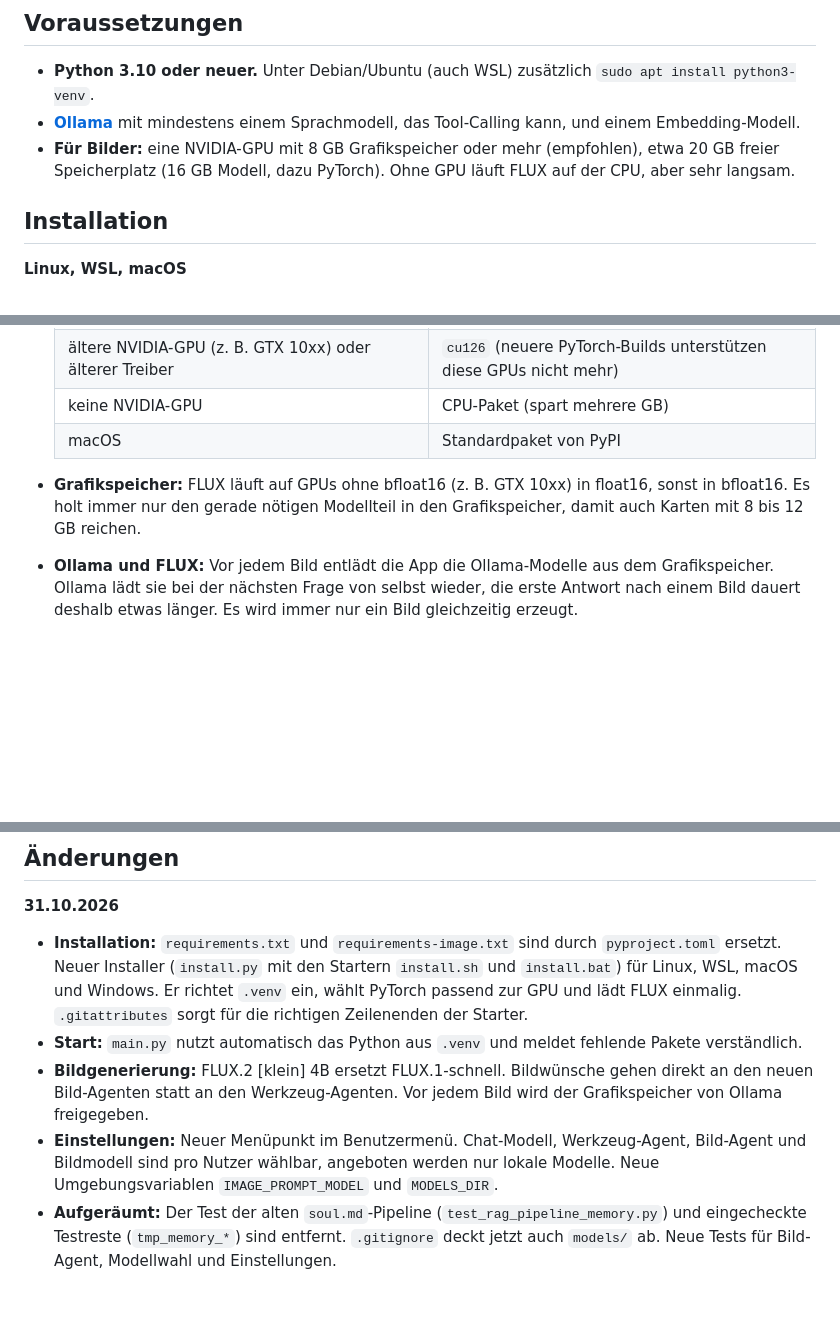
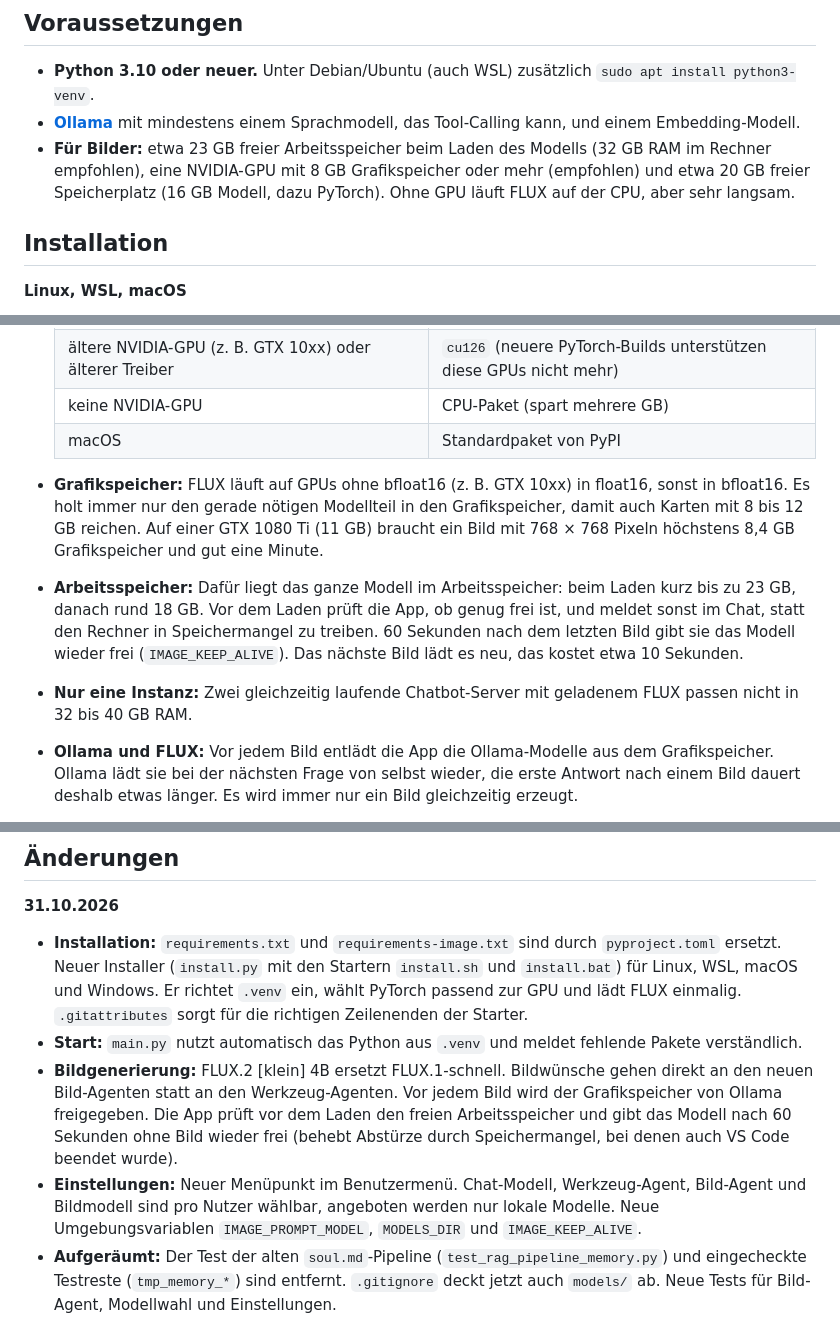
Before and after one commit to Christian-Alexander141/RAG_Chatbot, a Markdown page: README.md, 3 parts joined by grey strips. Drawn GitHub-style; blank space fills up the shorter version.

```diff
--- a/README.md
+++ b/README.md
@@ -13,7 +15,7 @@ Prototyp eines firmeninternen Chatbots, der lokal laufende Sprachmodelle über *
 
 - **Python 3.10 oder neuer.** Unter Debian/Ubuntu (auch WSL) zusätzlich `sudo apt install python3-venv`.
 - **[Ollama](https://ollama.com)** mit mindestens einem Sprachmodell, das Tool-Calling kann, und einem Embedding-Modell.
-- **Für Bilder:** eine NVIDIA-GPU mit 8 GB Grafikspeicher oder mehr (empfohlen), etwa 20 GB freier Speicherplatz (16 GB Modell, dazu PyTorch). Ohne GPU läuft FLUX auf der CPU, aber sehr langsam.
+- **Für Bilder:** etwa 23 GB freier Arbeitsspeicher beim Laden des Modells (32 GB RAM im Rechner empfohlen), eine NVIDIA-GPU mit 8 GB Grafikspeicher oder mehr (empfohlen) und etwa 20 GB freier Speicherplatz (16 GB Modell, dazu PyTorch). Ohne GPU läuft FLUX auf der CPU, aber sehr langsam.
 
 ## Installation
 
@@ -122,7 +126,9 @@ Standardmodell ist **[FLUX.2 [klein] 4B](https://huggingface.co/black-forest-lab
   | keine NVIDIA-GPU | CPU-Paket (spart mehrere GB) |
   | macOS | Standardpaket von PyPI |
 
-- **Grafikspeicher:** FLUX läuft auf GPUs ohne bfloat16 (z. B. GTX 10xx) in float16, sonst in bfloat16. Es holt immer nur den gerade nötigen Modellteil in den Grafikspeicher, damit auch Karten mit 8 bis 12 GB reichen.
+- **Grafikspeicher:** FLUX läuft auf GPUs ohne bfloat16 (z. B. GTX 10xx) in float16, sonst in bfloat16. Es holt immer nur den gerade nötigen Modellteil in den Grafikspeicher, damit auch Karten mit 8 bis 12 GB reichen. Auf einer GTX 1080 Ti (11 GB) braucht ein Bild mit 768 × 768 Pixeln höchstens 8,4 GB Grafikspeicher und gut eine Minute.
+- **Arbeitsspeicher:** Dafür liegt das ganze Modell im Arbeitsspeicher: beim Laden kurz bis zu 23 GB, danach rund 18 GB. Vor dem Laden prüft die App, ob genug frei ist, und meldet sonst im Chat, statt den Rechner in Speichermangel zu treiben. 60 Sekunden nach dem letzten Bild gibt sie das Modell wieder frei (`IMAGE_KEEP_ALIVE`). Das nächste Bild lädt es neu, das kostet etwa 10 Sekunden.
+- **Nur eine Instanz:** Zwei gleichzeitig laufende Chatbot-Server mit geladenem FLUX passen nicht in 32 bis 40 GB RAM.
 - **Ollama und FLUX:** Vor jedem Bild entlädt die App die Ollama-Modelle aus dem Grafikspeicher. Ollama lädt sie bei der nächsten Frage von selbst wieder, die erste Antwort nach einem Bild dauert deshalb etwas länger. Es wird immer nur ein Bild gleichzeitig erzeugt.
 - **Weitere Bildmodelle:** Jedes diffusers-Modell lässt sich als Ordner unter `models/` ablegen. Mit einer leeren Datei `.download-complete` darin erscheint es in den Einstellungen.
 - **Ohne passende Hardware:** `IMAGE_BACKEND=mock` setzen (graues Platzhalterbild) oder mit `--no-image` installieren.
@@ -219,8 +229,8 @@ Alles, was zur Laufzeit entsteht, steht in `.gitignore` und landet nicht im Repo
 
 - **Installation:** `requirements.txt` und `requirements-image.txt` sind durch `pyproject.toml` ersetzt. Neuer Installer (`install.py` mit den Startern `install.sh` und `install.bat`) für Linux, WSL, macOS und Windows. Er richtet `.venv` ein, wählt PyTorch passend zur GPU und lädt FLUX einmalig. `.gitattributes` sorgt für die richtigen Zeilenenden der Starter.
 - **Start:** `main.py` nutzt automatisch das Python aus `.venv` und meldet fehlende Pakete verständlich.
-- **Bildgenerierung:** FLUX.2 [klein] 4B ersetzt FLUX.1-schnell. Bildwünsche gehen direkt an den neuen Bild-Agenten statt an den Werkzeug-Agenten. Vor jedem Bild wird der Grafikspeicher von Ollama freigegeben.
-- **Einstellungen:** Neuer Menüpunkt im Benutzermenü. Chat-Modell, Werkzeug-Agent, Bild-Agent und Bildmodell sind pro Nutzer wählbar, angeboten werden nur lokale Modelle. Neue Umgebungsvariablen `IMAGE_PROMPT_MODEL` und `MODELS_DIR`.
+- **Bildgenerierung:** FLUX.2 [klein] 4B ersetzt FLUX.1-schnell. Bildwünsche gehen direkt an den neuen Bild-Agenten statt an den Werkzeug-Agenten. Vor jedem Bild wird der Grafikspeicher von Ollama freigegeben. Die App prüft vor dem Laden den freien Arbeitsspeicher und gibt das Modell nach 60 Sekunden ohne Bild wieder frei (behebt Abstürze durch Speichermangel, bei denen auch VS Code beendet wurde).
+- **Einstellungen:** Neuer Menüpunkt im Benutzermenü. Chat-Modell, Werkzeug-Agent, Bild-Agent und Bildmodell sind pro Nutzer wählbar, angeboten werden nur lokale Modelle. Neue Umgebungsvariablen `IMAGE_PROMPT_MODEL`, `MODELS_DIR` und `IMAGE_KEEP_ALIVE`.
 - **Aufgeräumt:** Der Test der alten `soul.md`-Pipeline (`test_rag_pipeline_memory.py`) und eingecheckte Testreste (`tmp_memory_*`) sind entfernt. `.gitignore` deckt jetzt auch `models/` ab. Neue Tests für Bild-Agent, Modellwahl und Einstellungen.
 
 ## Verwendete Open-Source-Projekte
```
Also changed, not shown: other parts of README.md (+8 -0 lines), docs/images/ui-chat.png (added), docs/images/ui-einstellungen.png (added), 3 other files.
